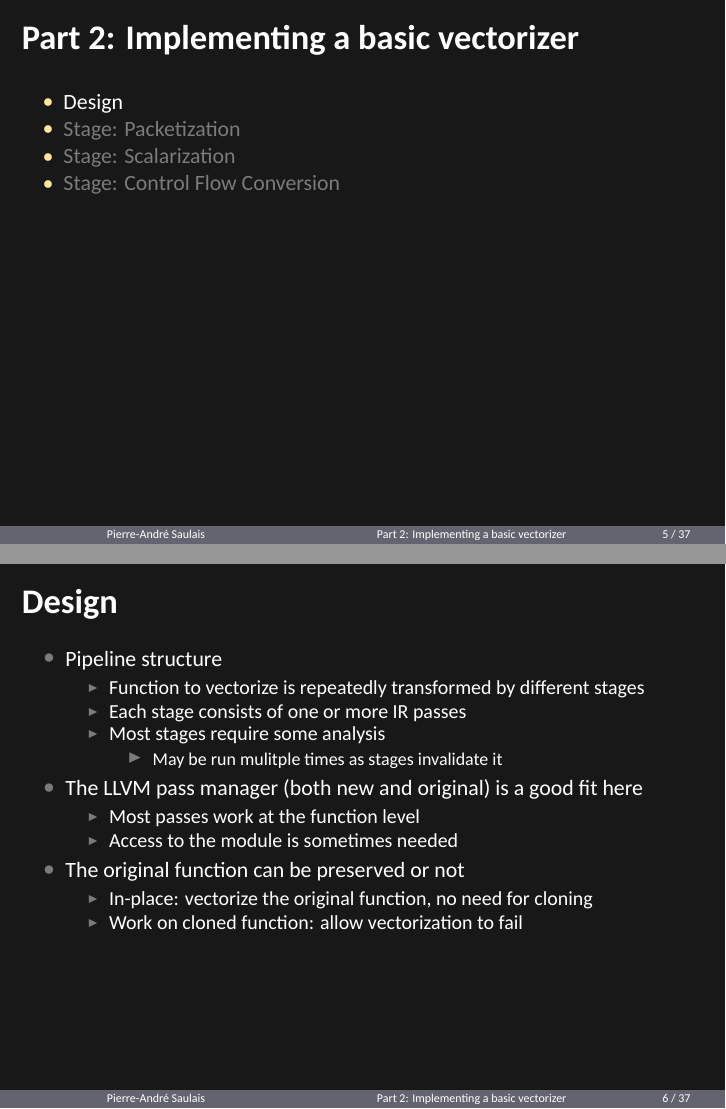
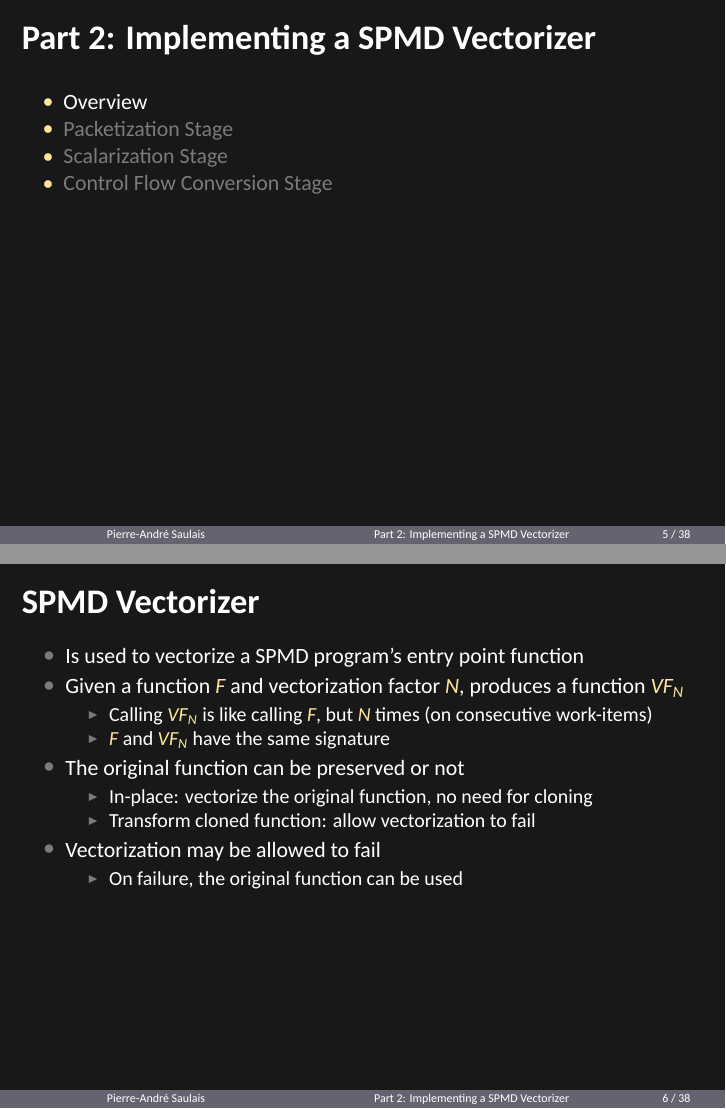
Before and after one commit to pasaulais/llvm15-spmd-vecz-tutorial, LaTeX slides (Slides.tex, which reads Slides-part2.tex): pages 5 and 6 of 37 before the commit and pages 5 and 6 of 38 after it, joined at a grey line. Compiled offline with XeLaTeX; a missing font is replaced by an installed copy or a similar font.

Commit message:
Vectorization overview

```diff
--- a/Slides-part2.tex
+++ b/Slides-part2.tex
@@ -1,8 +1,34 @@
 %%%%%%%%%%%%%%%%%%%%%%%%%%%%%%%%%%%%%%%%%%%%%%%%%%%%%%%%%%%%%%%%%%%%%%%%%%%%%%%%
 
-\talksection{Design}
+\talksection{Overview}
 
-\begin{frame}{Design}
+\begin{frame}{SPMD Vectorizer}
+
+\begin{itemize}
+    \item Is used to vectorize a SPMD program's entry point function
+    \item Given a function $F$ and vectorization factor $N$, produces a function $VF_N$
+    \begin{itemize}
+        \item Calling $VF_N$ is like calling $F$, but $N$ times (on consecutive work-items)
+        \item $F$ and $VF_N$ have the same signature
+    \end{itemize}
+
+    \item The original function can be preserved or not
+    \begin{itemize}
+        \item In-place: vectorize the original function, no need for cloning
+        \item Transform cloned function: allow vectorization to fail
+    \end{itemize}
+
+    \item Vectorization may be allowed to fail
+    \begin{itemize}
+        \item On failure, the original function can be used
+    \end{itemize}
+\end{itemize}
+
+\end{frame}
+
+%%%%%%%%%%%%%%%%%%%%%%%%%%%%%%%%%%%%%%%%%%%%%%%%%%%%%%%%%%%%%%%%%%%%%%%%%%%%%%%%
+
+\begin{frame}{Structure}
 
 \begin{itemize}
     \item Pipeline structure
@@ -19,12 +45,6 @@
     \begin{itemize}
         \item Most passes work at the function level
         \item Access to the module is sometimes needed
-    \end{itemize}
-
-    \item The original function can be preserved or not
-    \begin{itemize}
-        \item In-place: vectorize the original function, no need for cloning
-        \item Work on cloned function: allow vectorization to fail
     \end{itemize}
 \end{itemize}
 
@@ -79,7 +98,7 @@
     \item Stage that does the actual vectorization
     \begin{itemize}
         \item Needs a vectorization factor $N$ (SIMD width)
-        \item Calling the transformed function is like calling the original $N$ times
+        \item Calling $VF_N$ is like calling $F$, but $N$ times
         \item Straightforward thanks to preparation from previous stages
     \end{itemize}
 
--- a/Slides.tex
+++ b/Slides.tex
@@ -174,7 +174,7 @@
 %\talkpart{1}{Background}
 %\include{Slides-part1}
 
-\talkpart{2}{Implementing a basic vectorizer}
+\talkpart{2}{Implementing a SPMD Vectorizer}
 \include{Slides-part2}
 
 %\talkpart{3}{Going further}
```
Also changed, not shown: Slides-part2.tex (9 more changed lines).
